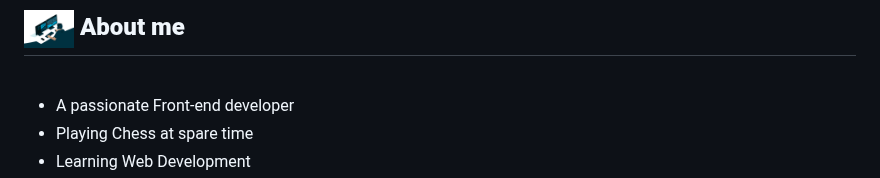
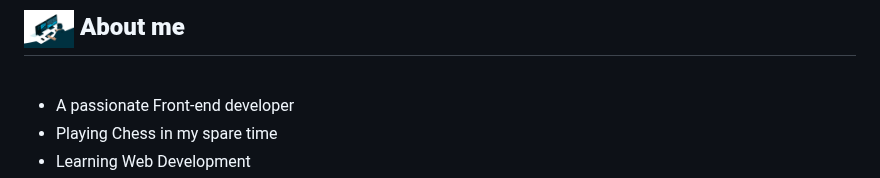
Before and after one commit to Tolux001/Tolux001, a Markdown page: README.md, the part around one of its changes. Drawn GitHub-style.

```diff
--- a/README.md
+++ b/README.md
@@ -12,5 +12,5 @@
 
 
 - A passionate Front-end developer
-- Playing Chess at spare time
+- Playing Chess in my spare time
 - Learning Web Development
```
Also changed, not shown: other parts of README.md (+3 -4 lines).
